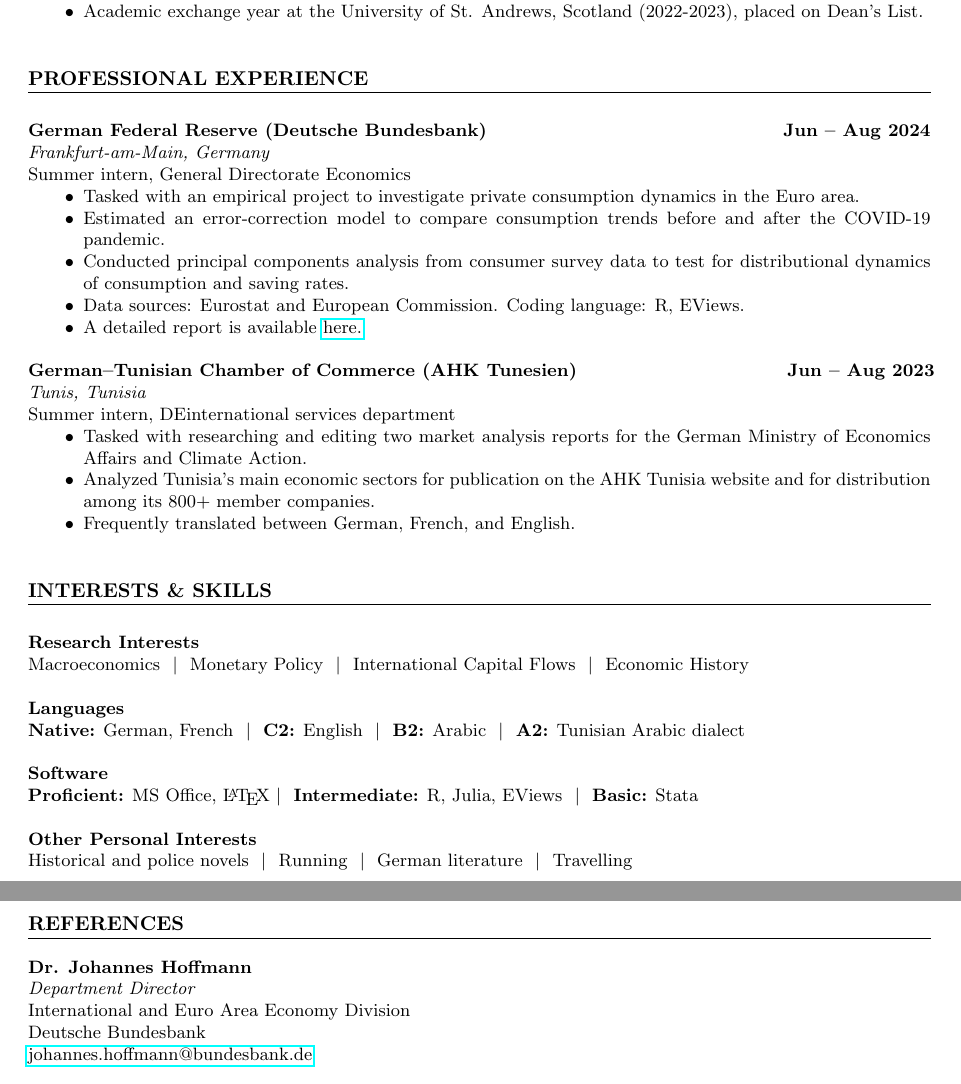
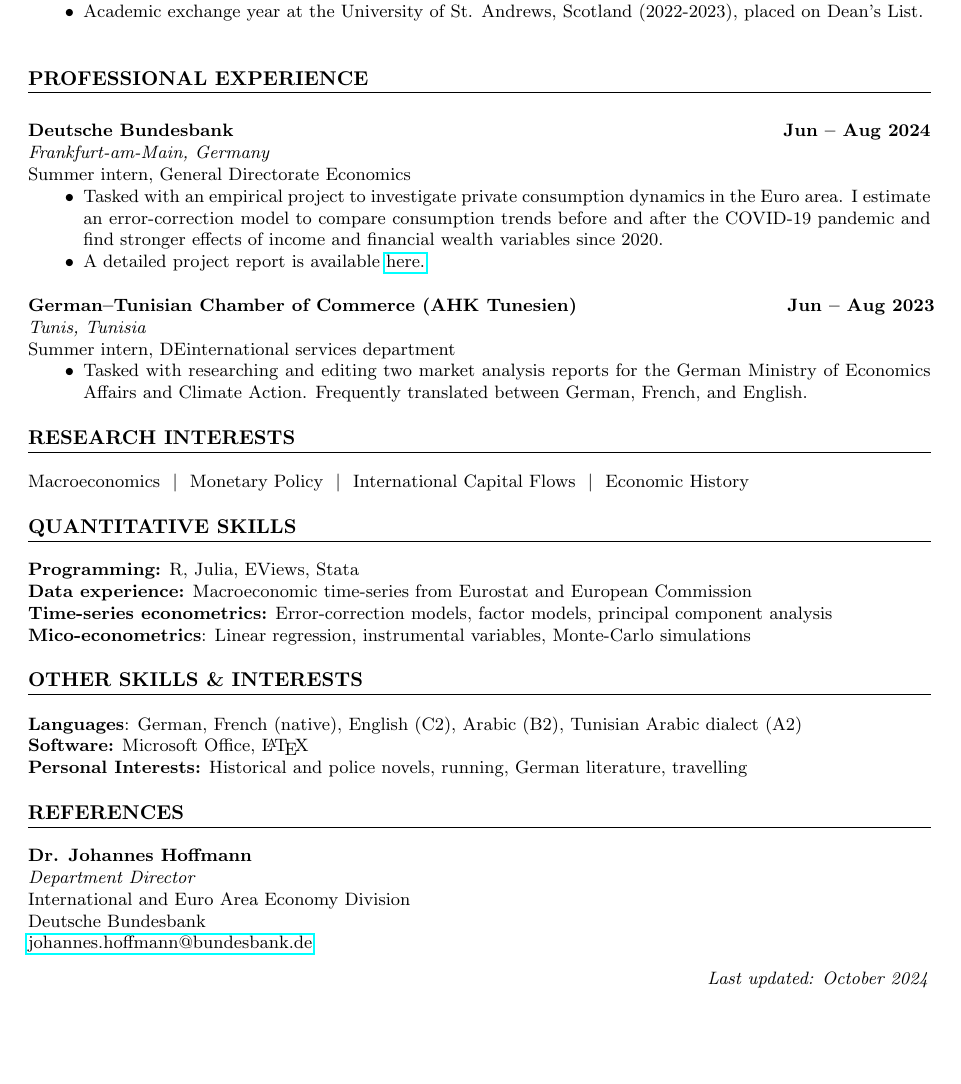
Before and after one commit to lionelchambon/vitae, a LaTeX CV (cv.tex): two parts of pages 1 and 2 of 2 before the commit and part of the page after it, the two joined at a grey line, cut so that both start at the same text, the shorter picture padded with empty space. Compiled offline with pdfLaTeX.

Commit message:
Update cv.tex
Made changes after feedback from Paul

```diff
--- a/cv.tex
+++ b/cv.tex
@@ -22,6 +22,7 @@
 \usepackage{tabularx} % For header
 \usepackage{fontawesome}
 \usepackage{enumitem} % For bullet points
+\usepackage{ragged2e}
 
 % Formatting
 \setlist{noitemsep} % Removes item separation
@@ -94,7 +95,7 @@ Grade average after first year of courses: 15/20
 \noindent
 \newline
 \begin{minipage}[t]{0.7\textwidth}
-  \textbf{German Federal Reserve (Deutsche Bundesbank)}
+  \textbf{Deutsche Bundesbank}
 \end{minipage}%
 \begin{minipage}[t]{0.3\textwidth}
   \raggedleft \textbf{Jun -- Aug 2024}
@@ -103,11 +104,8 @@ Grade average after first year of courses: 15/20
 \textit{Frankfurt-am-Main, Germany} \\
 Summer intern, General Directorate Economics
 \begin{itemize}[noitemsep, topsep=0pt, left=0.65cm]
-    \item Tasked with an empirical project to investigate private consumption dynamics in the Euro area.
-    \item Estimated an error-correction model to compare consumption trends before and after the COVID-19 pandemic.
-    \item Conducted principal components analysis from consumer survey data to test for distributional dynamics of consumption and saving rates.
-    \item Data sources: Eurostat and European Commission. Coding language: R, EViews.
-    \item A detailed report is available \href{https://lionelchambon.github.io/files/Chambon_BundesbankProject_EN.pdf}{here.}
+    \item  Tasked with an empirical project to investigate private consumption dynamics in the Euro area. I estimate an error-correction model to compare consumption trends before and after the COVID-19 pandemic and find stronger effects of income and financial wealth variables since 2020.
+    \item A detailed project report is available \href{https://lionelchambon.github.io/files/Chambon_BundesbankProject_EN.pdf}{here.}
     \\
 \end{itemize}
 
@@ -122,34 +120,38 @@ Summer intern, General Directorate Economics
 \textit{Tunis, Tunisia} \\
 Summer intern, DEinternational services department
 \begin{itemize}[noitemsep, topsep=0pt, left=0.65cm]
-    \item Tasked with researching and editing two market analysis reports for the German Ministry of Economics Affairs and Climate Action.
-    \item Analyzed Tunisia's main economic sectors for publication on the AHK Tunisia website and for distribution among its 800+ member companies.
-    \item Frequently translated between German, French, and English. \\
+    \item Tasked with researching and editing two market analysis reports for the German Ministry of Economics Affairs and Climate Action. Frequently translated between German, French, and English.
 \end{itemize}
 
 %------------------------
 
-% Professional Skills Section
-\section*{INTERESTS \& SKILLS}
+% Research Interests Section
+\section*{RESEARCH INTERESTS}
+
+Macroeconomics \ $|$ \ Monetary Policy \ $|$ \ International Capital Flows \ $|$ \ Economic History
+
+%------------------------
+
+% Quantitative Skills Section
+\section*{QUANTITATIVE SKILLS}
 
 \noindent
-\newline
-\textbf{Research Interests} \\
-Macroeconomics \ $|$ \ Monetary Policy \ $|$ \ International Capital Flows \ $|$ \ Economic History \\
+\textbf{Programming:} R, Julia, EViews, Stata \\
+\textbf{Data experience:} Macroeconomic time-series from Eurostat and European Commission \\
+\textbf{Time-series econometrics:} Error-correction models, factor models, principal component analysis \\
+\textbf{Mico-econometrics}: Linear regression, instrumental variables, Monte-Carlo simulations
+
+%------------------------
+
+% Other Skills Section
+\section*{OTHER SKILLS \& INTERESTS}
 
 \noindent
-\textbf{Languages} \\
-\textbf{Native:} German, French \ $|$ \ \textbf{C2:} English \ $|$ \ \textbf{B2:} Arabic \ $|$ \ \textbf{A2:} Tunisian Arabic dialect \\
-
+\textbf{Languages}: German, French (native), English (C2), Arabic (B2), Tunisian Arabic dialect (A2) \\
 \noindent
-\textbf{Software} \\
-\textbf{Proficient:} MS Office, \LaTeX \ $|$ \ \textbf{Intermediate:} R, Julia, EViews \ $|$ \ \textbf{Basic:} Stata  \\
-
+\textbf{Software:}  Microsoft Office, \LaTeX \\
 \noindent
-\textbf{Other Personal Interests} \\
-Historical and police novels \ $|$ \ Running \ $|$ \ German literature \ $|$ \ Travelling  \\
-
-\clearpage
+\textbf{Personal Interests:} Historical and police novels, running, German literature, travelling
 
 %------------------------
 
@@ -162,8 +164,11 @@ Historical and police novels \ $|$ \ Running \ $|$ \ German literature \ $|$ \ T
 \textit{Department Director} \\
 International and Euro Area Economy Division \\
 Deutsche Bundesbank \\
-\href{mailto:johannes.hoffmann@bundesbank.de}{johannes.hoffmann@bundesbank.de} \\
+\href{mailto:johannes.hoffmann@bundesbank.de}{johannes.hoffmann@bundesbank.de}
 
+\begin{FlushRight}
+        \textit{Last updated: October 2024}
+\end{FlushRight}
 
 % End document
 \end{document}
```
